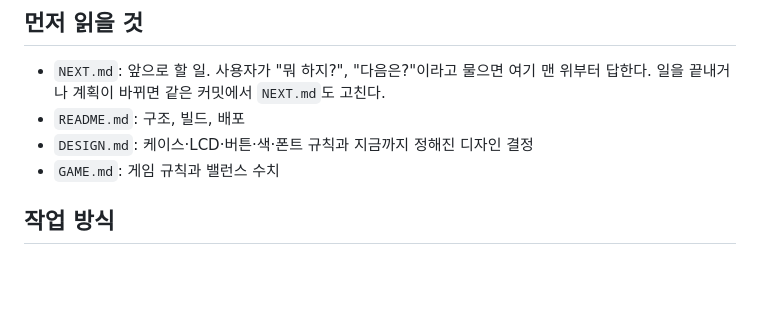
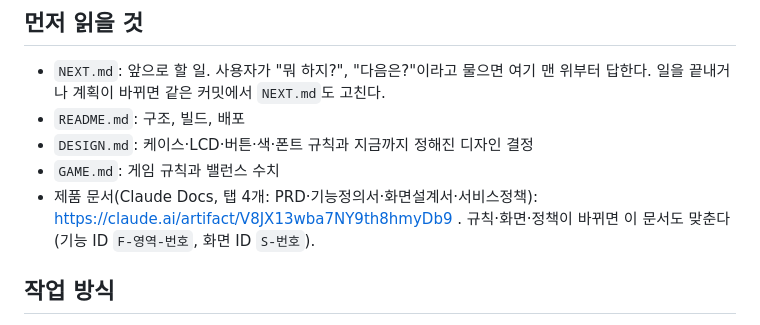
Before and after one commit to aiden-mklee/mangopet, a Markdown page: CLAUDE.md, the part around the change. Drawn GitHub-style; blank space fills up the shorter version.

Commit message:
제품 문서(PRD·기능정의서·화면설계서·서비스정책) 링크와 GAME.md 수면 문구 정리
Co-Authored-By: Claude Opus 5.5 <noreply@anthropic.com>
Claude-Session: https://claude.ai/code/session_016RoijJanbM29VgmJcCj5nJ

```diff
--- a/CLAUDE.md
+++ b/CLAUDE.md
@@ -8,6 +8,7 @@
 - `README.md`: 구조, 빌드, 배포
 - `DESIGN.md`: 케이스·LCD·버튼·색·폰트 규칙과 지금까지 정해진 디자인 결정
 - `GAME.md`: 게임 규칙과 밸런스 수치
+- 제품 문서(Claude Docs, 탭 4개: PRD·기능정의서·화면설계서·서비스정책): https://claude.ai/artifact/V8JX13wba7NY9th8hmyDb9 . 규칙·화면·정책이 바뀌면 이 문서도 맞춘다(기능 ID `F-영역-번호`, 화면 ID `S-번호`).
 
 ## 작업 방식
 
```
Also changed, not shown: GAME.md (+2 -2 lines).
